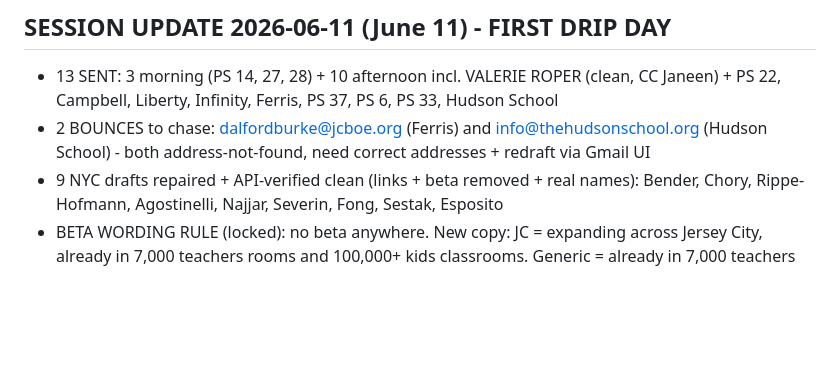
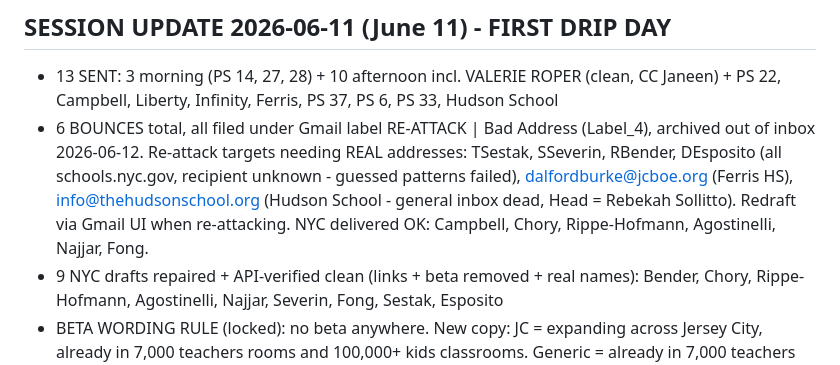
Before and after one commit to trevorvaughan-ux/hudsonseed-pitching-machine, a Markdown page: CLAUDE_STATUS_2026-06-10.md, the part around the change. GitHub-like rendering; blank space fills up the shorter version.

Commit message:
Re-attack list 2026-06-12: 6 bounces filed under RE-ATTACK label, archived. 4 NYC guessed addresses dead, Ferris, Hudson School.

```diff
--- a/CLAUDE_STATUS_2026-06-10.md
+++ b/CLAUDE_STATUS_2026-06-10.md
@@ -2,7 +2,7 @@
 
 ## SESSION UPDATE 2026-06-11 (June 11) - FIRST DRIP DAY
 - 13 SENT: 3 morning (PS 14, 27, 28) + 10 afternoon incl. VALERIE ROPER (clean, CC Janeen) + PS 22, Campbell, Liberty, Infinity, Ferris, PS 37, PS 6, PS 33, Hudson School
-- 2 BOUNCES to chase: dalfordburke@jcboe.org (Ferris) and info@thehudsonschool.org (Hudson School) - both address-not-found, need correct addresses + redraft via Gmail UI
+- 6 BOUNCES total, all filed under Gmail label RE-ATTACK | Bad Address (Label_4), archived out of inbox 2026-06-12. Re-attack targets needing REAL addresses: TSestak, SSeverin, RBender, DEsposito (all schools.nyc.gov, recipient unknown - guessed patterns failed), dalfordburke@jcboe.org (Ferris HS), info@thehudsonschool.org (Hudson School - general inbox dead, Head = Rebekah Sollitto). Redraft via Gmail UI when re-attacking. NYC delivered OK: Campbell, Chory, Rippe-Hofmann, Agostinelli, Najjar, Fong.
 - 9 NYC drafts repaired + API-verified clean (links + beta removed + real names): Bender, Chory, Rippe-Hofmann, Agostinelli, Najjar, Severin, Fong, Sestak, Esposito
 - BETA WORDING RULE (locked): no beta anywhere. New copy: JC = expanding across Jersey City, already in 7,000 teachers rooms and 100,000+ kids classrooms. Generic = already in 7,000 teachers rooms and 100,000+ kids classrooms.
 - Hudson School Head of School = Rebekah Sollitto (verified June 2026)
```
